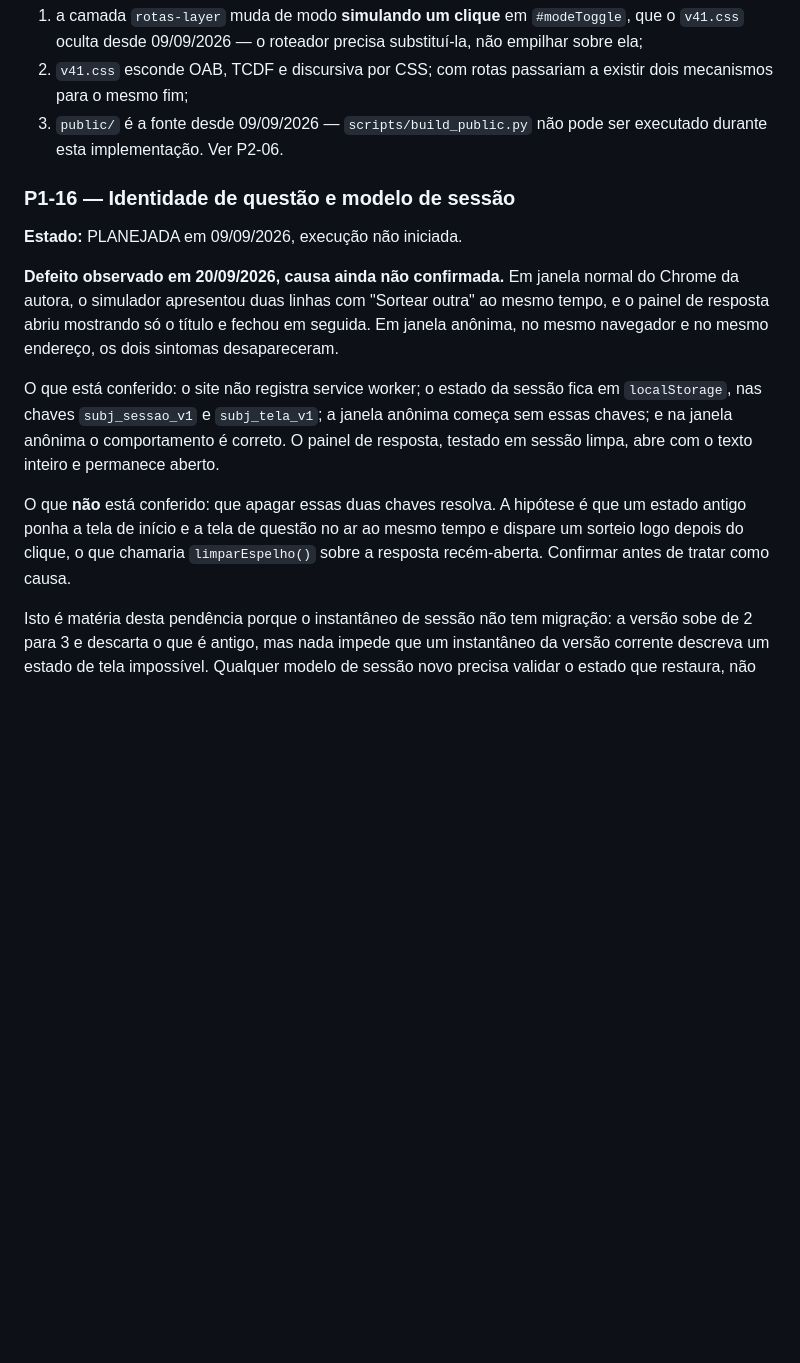
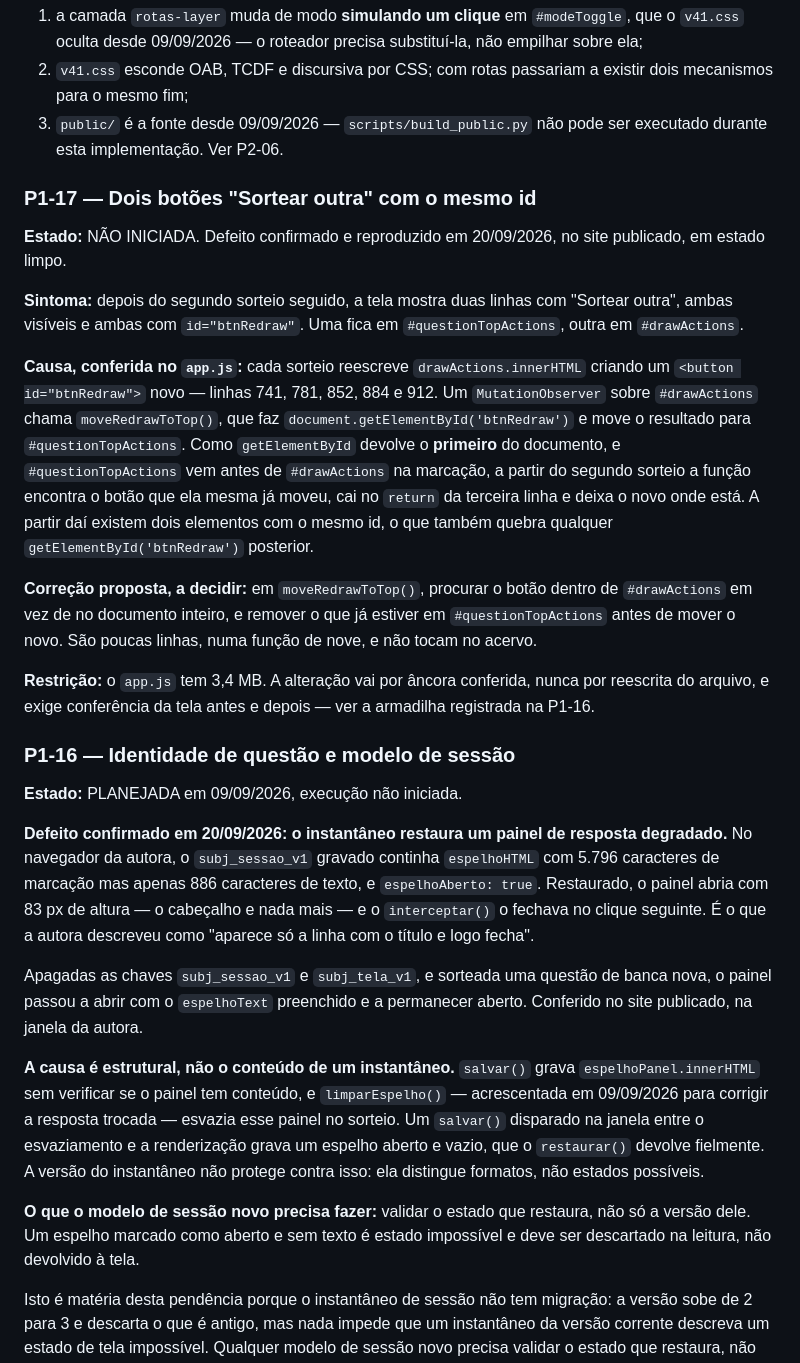
Before and after one commit to analuiisalago-oss/subjetivando-corrigido-2026-08-15, a Markdown page: PENDENCIAS.md, the part around the change. Drawn GitHub-style; blank space fills up the shorter version.

Commit message:
Confirma causa do espelho vazio e abre P1-17

```diff
--- a/PENDENCIAS.md
+++ b/PENDENCIAS.md
@@ -394,15 +394,29 @@ Os três documentos estão em **rascunho, com as lacunas visivelmente assinalada
 2. `v41.css` esconde OAB, TCDF e discursiva por CSS; com rotas passariam a existir dois mecanismos para o mesmo fim;
 3. `public/` é a fonte desde 09/09/2026 — `scripts/build_public.py` não pode ser executado durante esta implementação. Ver P2-06.
 
+### P1-17 — Dois botões "Sortear outra" com o mesmo id
+
+**Estado:** NÃO INICIADA. Defeito confirmado e reproduzido em 20/09/2026, no site publicado, em estado limpo.
+
+**Sintoma:** depois do segundo sorteio seguido, a tela mostra duas linhas com "Sortear outra", ambas visíveis e ambas com `id="btnRedraw"`. Uma fica em `#questionTopActions`, outra em `#drawActions`.
+
+**Causa, conferida no `app.js`:** cada sorteio reescreve `drawActions.innerHTML` criando um `<button id="btnRedraw">` novo — linhas 741, 781, 852, 884 e 912. Um `MutationObserver` sobre `#drawActions` chama `moveRedrawToTop()`, que faz `document.getElementById('btnRedraw')` e move o resultado para `#questionTopActions`. Como `getElementById` devolve o **primeiro** do documento, e `#questionTopActions` vem antes de `#drawActions` na marcação, a partir do segundo sorteio a função encontra o botão que ela mesma já moveu, cai no `return` da terceira linha e deixa o novo onde está. A partir daí existem dois elementos com o mesmo id, o que também quebra qualquer `getElementById('btnRedraw')` posterior.
+
+**Correção proposta, a decidir:** em `moveRedrawToTop()`, procurar o botão dentro de `#drawActions` em vez de no documento inteiro, e remover o que já estiver em `#questionTopActions` antes de mover o novo. São poucas linhas, numa função de nove, e não tocam no acervo.
+
+**Restrição:** o `app.js` tem 3,4 MB. A alteração vai por âncora conferida, nunca por reescrita do arquivo, e exige conferência da tela antes e depois — ver a armadilha registrada na P1-16.
+
 ### P1-16 — Identidade de questão e modelo de sessão
 
 **Estado:** PLANEJADA em 09/09/2026, execução não iniciada.
 
-**Defeito observado em 20/09/2026, causa ainda não confirmada.** Em janela normal do Chrome da autora, o simulador apresentou duas linhas com "Sortear outra" ao mesmo tempo, e o painel de resposta abriu mostrando só o título e fechou em seguida. Em janela anônima, no mesmo navegador e no mesmo endereço, os dois sintomas desapareceram.
+**Defeito confirmado em 20/09/2026: o instantâneo restaura um painel de resposta degradado.** No navegador da autora, o `subj_sessao_v1` gravado continha `espelhoHTML` com 5.796 caracteres de marcação mas apenas 886 caracteres de texto, e `espelhoAberto: true`. Restaurado, o painel abria com 83 px de altura — o cabeçalho e nada mais — e o `interceptar()` o fechava no clique seguinte. É o que a autora descreveu como "aparece só a linha com o título e logo fecha".
 
-O que está conferido: o site não registra service worker; o estado da sessão fica em `localStorage`, nas chaves `subj_sessao_v1` e `subj_tela_v1`; a janela anônima começa sem essas chaves; e na janela anônima o comportamento é correto. O painel de resposta, testado em sessão limpa, abre com o texto inteiro e permanece aberto.
+Apagadas as chaves `subj_sessao_v1` e `subj_tela_v1`, e sorteada uma questão de banca nova, o painel passou a abrir com o `espelhoText` preenchido e a permanecer aberto. Conferido no site publicado, na janela da autora.
 
-O que **não** está conferido: que apagar essas duas chaves resolva. A hipótese é que um estado antigo ponha a tela de início e a tela de questão no ar ao mesmo tempo e dispare um sorteio logo depois do clique, o que chamaria `limparEspelho()` sobre a resposta recém-aberta. Confirmar antes de tratar como causa.
+**A causa é estrutural, não o conteúdo de um instantâneo.** `salvar()` grava `espelhoPanel.innerHTML` sem verificar se o painel tem conteúdo, e `limparEspelho()` — acrescentada em 09/09/2026 para corrigir a resposta trocada — esvazia esse painel no sorteio. Um `salvar()` disparado na janela entre o esvaziamento e a renderização grava um espelho aberto e vazio, que o `restaurar()` devolve fielmente. A versão do instantâneo não protege contra isso: ela distingue formatos, não estados possíveis.
+
+**O que o modelo de sessão novo precisa fazer:** validar o estado que restaura, não só a versão dele. Um espelho marcado como aberto e sem texto é estado impossível e deve ser descartado na leitura, não devolvido à tela.
 
 Isto é matéria desta pendência porque o instantâneo de sessão não tem migração: a versão sobe de 2 para 3 e descarta o que é antigo, mas nada impede que um instantâneo da versão corrente descreva um estado de tela impossível. Qualquer modelo de sessão novo precisa validar o estado que restaura, não só a versão dele.
 
```
